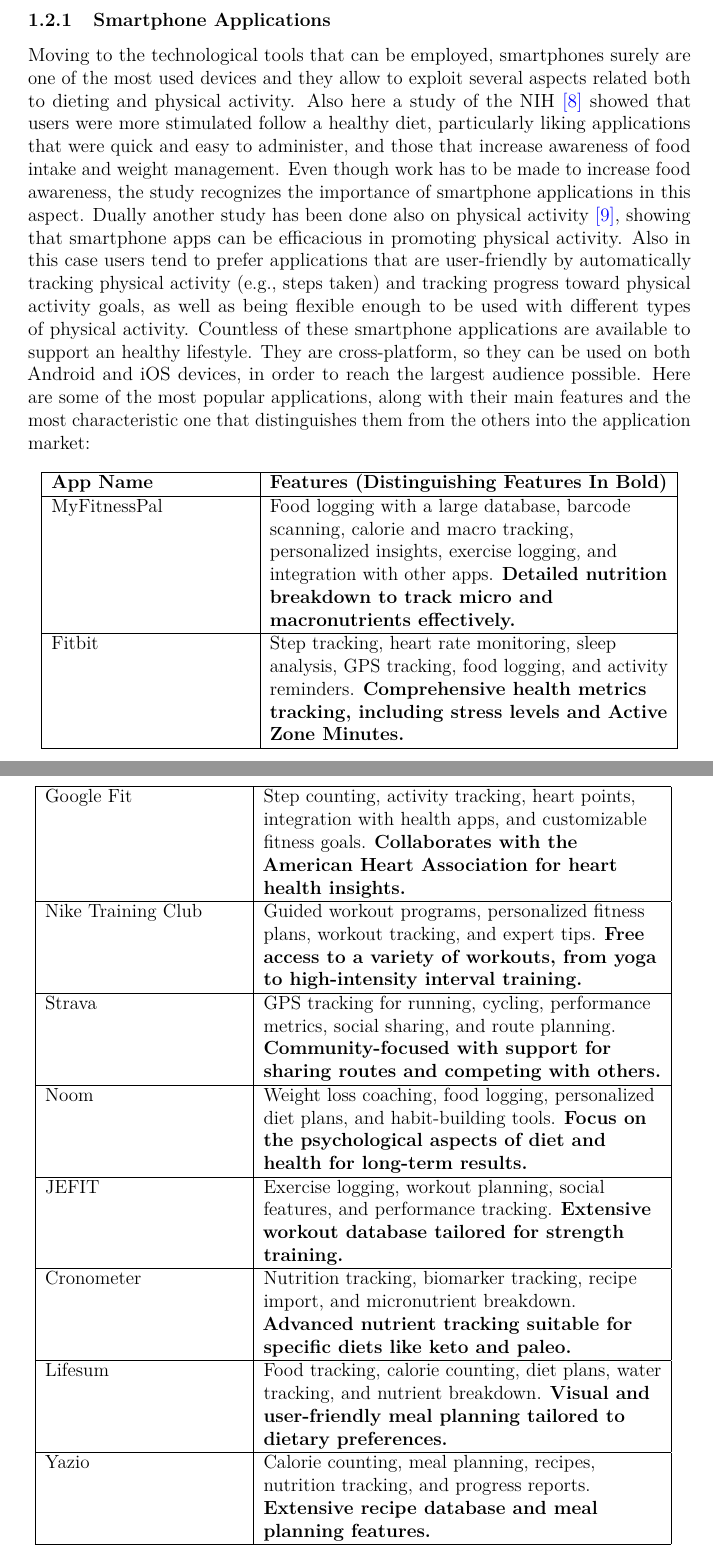
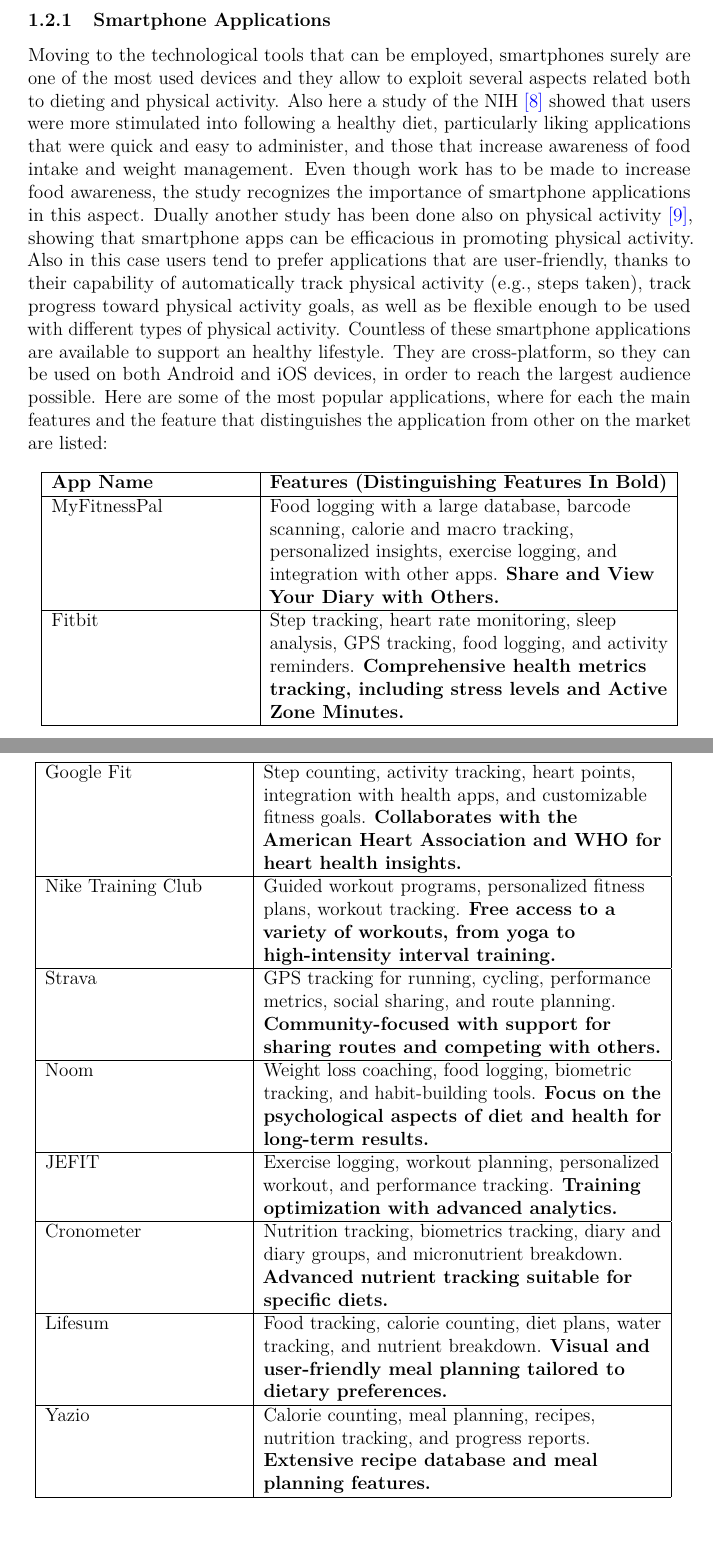
Before and after one commit to Truvella99/master_degree_thesis, a LaTeX thesis (thesis.tex, which reads content/chapters/chapter1.tex): two parts of pages 8 and 9 of 13, joined at a grey line, cut so that both start at the same text. Compiled offline with pdfLaTeX.

Commit message:
ch1 review

```diff
--- a/content/chapters/chapter1.tex
+++ b/content/chapters/chapter1.tex
@@ -83,12 +83,12 @@
 \subsubsection{Smartphone Applications} %(come la tecnologia può aiutare tramite smartphone e applicazioni più usate o magari utili)
-Moving to the technological tools that can be employed, smartphones surely are one of the most used devices and they allow to exploit several aspects related both to dieting and physical activity. Also here a study of the NIH \cite{NihSmartphoneDieting} showed that users were more stimulated follow a healthy diet, particularly liking applications that were quick and easy to administer, and those that increase awareness of food intake and weight management. Even though work has to be made to increase food awareness, the study recognizes the importance of smartphone applications in this aspect. Dually another study has been done also on physical activity \cite{NihSmartphonePhysicalActivity}, showing that smartphone apps can be efficacious in promoting physical activity. Also in this case users tend to prefer applications that are user-friendly by automatically tracking physical activity (e.g., steps taken) and tracking progress toward physical activity goals, as well as being flexible enough to be used with different types of physical activity. Countless of these smartphone applications are available to support an healthy lifestyle. They are cross-platform, so they can be used on both Android and iOS devices, in order to reach the largest audience possible. Here are some of the most popular applications, along with their main features and the most characteristic one that distinguishes them from the others into the application market:
+Moving to the technological tools that can be employed, smartphones surely are one of the most used devices and they allow to exploit several aspects related both to dieting and physical activity. Also here a study of the NIH \cite{NihSmartphoneDieting} showed that users were more stimulated into following a healthy diet, particularly liking applications that were quick and easy to administer, and those that increase awareness of food intake and weight management. Even though work has to be made to increase food awareness, the study recognizes the importance of smartphone applications in this aspect. Dually another study has been done also on physical activity \cite{NihSmartphonePhysicalActivity}, showing that smartphone apps can be efficacious in promoting physical activity. Also in this case users tend to prefer applications that are user-friendly, thanks to their capability of automatically track physical activity (e.g., steps taken), track progress toward physical activity goals, as well as be flexible enough to be used with different types of physical activity. Countless of these smartphone applications are available to support an healthy lifestyle. They are cross-platform, so they can be used on both Android and iOS devices, in order to reach the largest audience possible. Here are some of the most popular applications, where for each the main features and the feature that distinguishes the application from other on the market are listed:
 \begin{table}[h!]
     \centering
     \begin{tabular}{|>{\raggedright\arraybackslash}p{0.3\linewidth}|>{\raggedright\arraybackslash}p{0.6\linewidth}|}
         \hline
         \textbf{App Name} & \textbf{Features (Distinguishing Features In Bold)}                                                                                                                                                                                              \\
         \hline
-        MyFitnessPal      & Food logging with a large database, barcode scanning, calorie and macro tracking, personalized insights, exercise logging, and integration with other apps. \textbf{Detailed nutrition breakdown to track micro and macronutrients effectively.} \\
+        MyFitnessPal      & Food logging with a large database, barcode scanning, calorie and macro tracking, personalized insights, exercise logging, and integration with other apps. \textbf{Share and View Your Diary with Others.} \\
         \hline
         Fitbit            & Step tracking, heart rate monitoring, sleep analysis, GPS tracking, food logging, and activity reminders. \textbf{Comprehensive health metrics tracking, including stress levels and Active Zone Minutes.}                                       \\
         \hline
@@ -99,17 +99,17 @@
     \centering
     \begin{tabular}{|>{\raggedright\arraybackslash}p{0.3\linewidth}|>{\raggedright\arraybackslash}p{0.6\linewidth}|}
         \hline
-        Google Fit         & Step counting, activity tracking, heart points, integration with health apps, and customizable fitness goals. \textbf{Collaborates with the American Heart Association for heart health insights.} \\
+        Google Fit         & Step counting, activity tracking, heart points, integration with health apps, and customizable fitness goals. \textbf{Collaborates with the American Heart Association and WHO for heart health insights.} \\
         \hline
-        Nike Training Club & Guided workout programs, personalized fitness plans, workout tracking, and expert tips. \textbf{Free access to a variety of workouts, from yoga to high-intensity interval training.}              \\
+        Nike Training Club & Guided workout programs, personalized fitness plans, workout tracking. \textbf{Free access to a variety of workouts, from yoga to high-intensity interval training.}              \\
         \hline
         Strava             & GPS tracking for running, cycling, performance metrics, social sharing, and route planning. \textbf{Community-focused with support for sharing routes and competing with others.}                  \\
         \hline
-        Noom               & Weight loss coaching, food logging, personalized diet plans, and habit-building tools. \textbf{Focus on the psychological aspects of diet and health for long-term results.}                       \\
+        Noom               & Weight loss coaching, food logging, biometric tracking, and habit-building tools. \textbf{Focus on the psychological aspects of diet and health for long-term results.}                       \\
         \hline
-        JEFIT              & Exercise logging, workout planning, social features, and performance tracking. \textbf{Extensive workout database tailored for strength training.}                                                 \\
+        JEFIT              & Exercise logging, workout planning, personalized workout, and performance tracking. \textbf{Training optimization with advanced analytics.}                                                 \\
         \hline
-        Cronometer         & Nutrition tracking, biomarker tracking, recipe import, and micronutrient breakdown. \textbf{Advanced nutrient tracking suitable for specific diets like keto and paleo.}                           \\
+        Cronometer         & Nutrition tracking, biometrics tracking, diary and diary groups, and micronutrient breakdown. \textbf{Advanced nutrient tracking suitable for specific diets.}                           \\
         \hline
         Lifesum            & Food tracking, calorie counting, diet plans, water tracking, and nutrient breakdown. \textbf{Visual and user-friendly meal planning tailored to dietary preferences.}                              \\
         \hline
```
Also changed, not shown: content/chapters/header.tex (+1 -1 lines), content/chapters/introduction.tex (+1 -1 lines), thesis.pdf, content/chapters/chapter1.tex (8 more changed lines).
